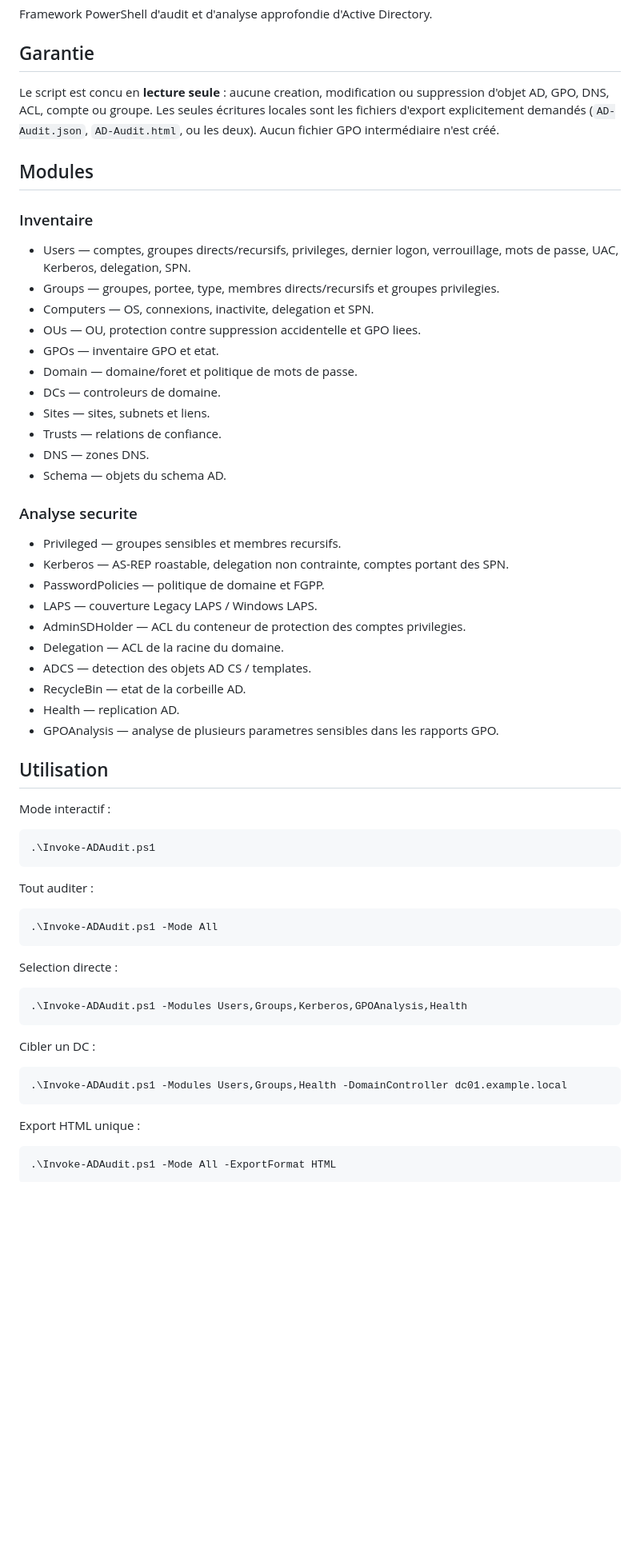
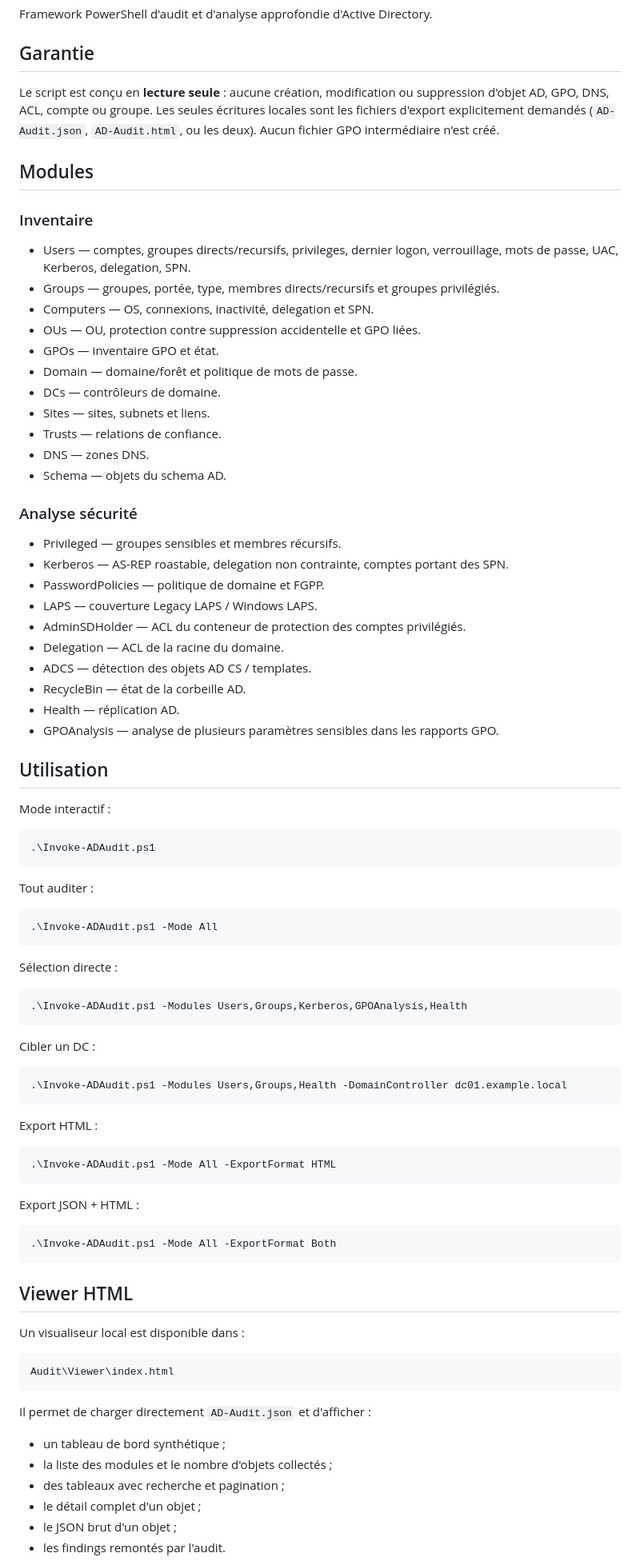
Before and after one commit to Sotoamino/AdAdvancedConfigurator, a Markdown page: Audit/README.md, the part around one of its changes. Shown at 80% size. Rendered like a GitHub page; blank space fills up the shorter version.

Commit message:
Document local AD audit report viewer

```diff
--- a/Audit/README.md
+++ b/Audit/README.md
@@ -4,36 +4,36 @@ Framework PowerShell d'audit et d'analyse approfondie d'Active Directory.
 
 ## Garantie
 
-Le script est concu en **lecture seule** : aucune creation, modification ou suppression d'objet AD, GPO, DNS, ACL, compte ou groupe. Les seules écritures locales sont les fichiers d'export explicitement demandés (`AD-Audit.json`, `AD-Audit.html`, ou les deux). Aucun fichier GPO intermédiaire n'est créé.
+Le script est conçu en **lecture seule** : aucune création, modification ou suppression d'objet AD, GPO, DNS, ACL, compte ou groupe. Les seules écritures locales sont les fichiers d'export explicitement demandés (`AD-Audit.json`, `AD-Audit.html`, ou les deux). Aucun fichier GPO intermédiaire n'est créé.
 
 ## Modules
 
 ### Inventaire
 
 - Users — comptes, groupes directs/recursifs, privileges, dernier logon, verrouillage, mots de passe, UAC, Kerberos, delegation, SPN.
-- Groups — groupes, portee, type, membres directs/recursifs et groupes privilegies.
-- Computers — OS, connexions, inactivite, delegation et SPN.
-- OUs — OU, protection contre suppression accidentelle et GPO liees.
-- GPOs — inventaire GPO et etat.
-- Domain — domaine/foret et politique de mots de passe.
-- DCs — controleurs de domaine.
+- Groups — groupes, portée, type, membres directs/recursifs et groupes privilégiés.
+- Computers — OS, connexions, inactivité, delegation et SPN.
+- OUs — OU, protection contre suppression accidentelle et GPO liées.
+- GPOs — inventaire GPO et état.
+- Domain — domaine/forêt et politique de mots de passe.
+- DCs — contrôleurs de domaine.
 - Sites — sites, subnets et liens.
 - Trusts — relations de confiance.
 - DNS — zones DNS.
 - Schema — objets du schema AD.
 
-### Analyse securite
+### Analyse sécurité
 
-- Privileged — groupes sensibles et membres recursifs.
+- Privileged — groupes sensibles et membres récursifs.
 - Kerberos — AS-REP roastable, delegation non contrainte, comptes portant des SPN.
 - PasswordPolicies — politique de domaine et FGPP.
 - LAPS — couverture Legacy LAPS / Windows LAPS.
-- AdminSDHolder — ACL du conteneur de protection des comptes privilegies.
+- AdminSDHolder — ACL du conteneur de protection des comptes privilégiés.
 - Delegation — ACL de la racine du domaine.
-- ADCS — detection des objets AD CS / templates.
-- RecycleBin — etat de la corbeille AD.
-- Health — replication AD.
-- GPOAnalysis — analyse de plusieurs parametres sensibles dans les rapports GPO.
+- ADCS — détection des objets AD CS / templates.
+- RecycleBin — état de la corbeille AD.
+- Health — réplication AD.
+- GPOAnalysis — analyse de plusieurs paramètres sensibles dans les rapports GPO.
 
 ## Utilisation
 
@@ -45,7 +45,7 @@ Tout auditer :
 
     .\Invoke-ADAudit.ps1 -Mode All
 
-Selection directe :
+Sélection directe :
 
     .\Invoke-ADAudit.ps1 -Modules Users,Groups,Kerberos,GPOAnalysis,Health
 
@@ -53,7 +53,26 @@ Cibler un DC :
 
     .\Invoke-ADAudit.ps1 -Modules Users,Groups,Health -DomainController dc01.example.local
 
-Export HTML unique :
+Export HTML :
 
     .\Invoke-ADAudit.ps1 -Mode All -ExportFormat HTML
 
+Export JSON + HTML :
+
+    .\Invoke-ADAudit.ps1 -Mode All -ExportFormat Both
+
+## Viewer HTML
+
+Un visualiseur local est disponible dans :
+
+    Audit\Viewer\index.html
+
+Il permet de charger directement `AD-Audit.json` et d'afficher :
+
+- un tableau de bord synthétique ;
+- la liste des modules et le nombre d'objets collectés ;
+- des tableaux avec recherche et pagination ;
+- le détail complet d'un objet ;
+- le JSON brut d'un objet ;
+- les findings remontés par l'audit.
+
```
Also changed, not shown: other parts of Audit/README.md (+16 -28 lines).
